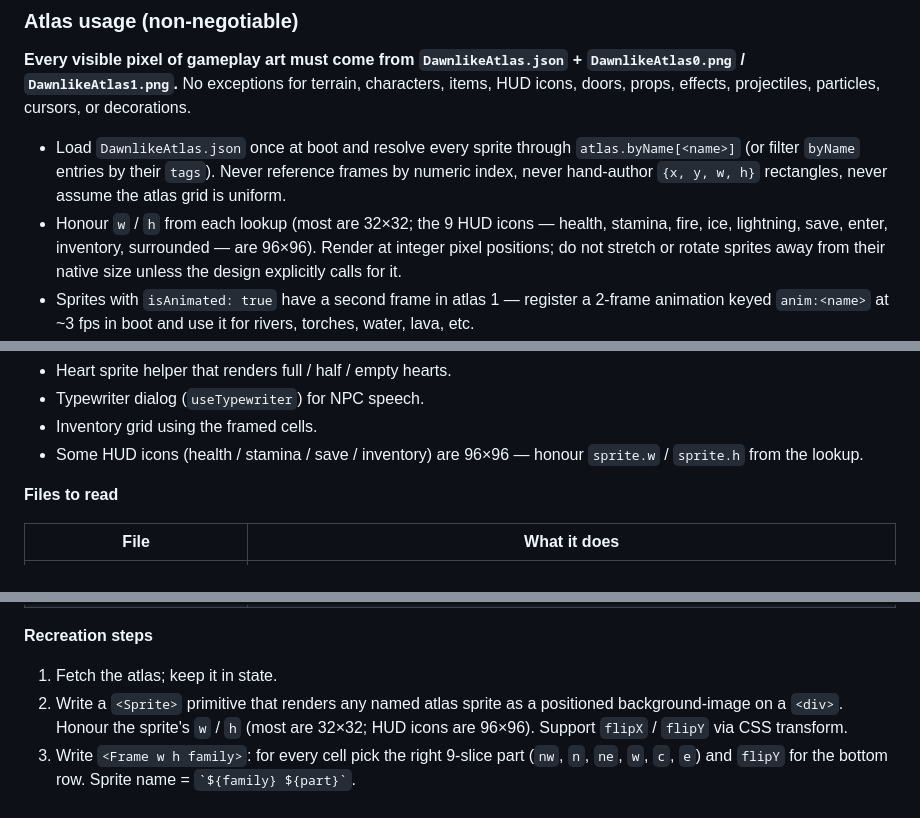
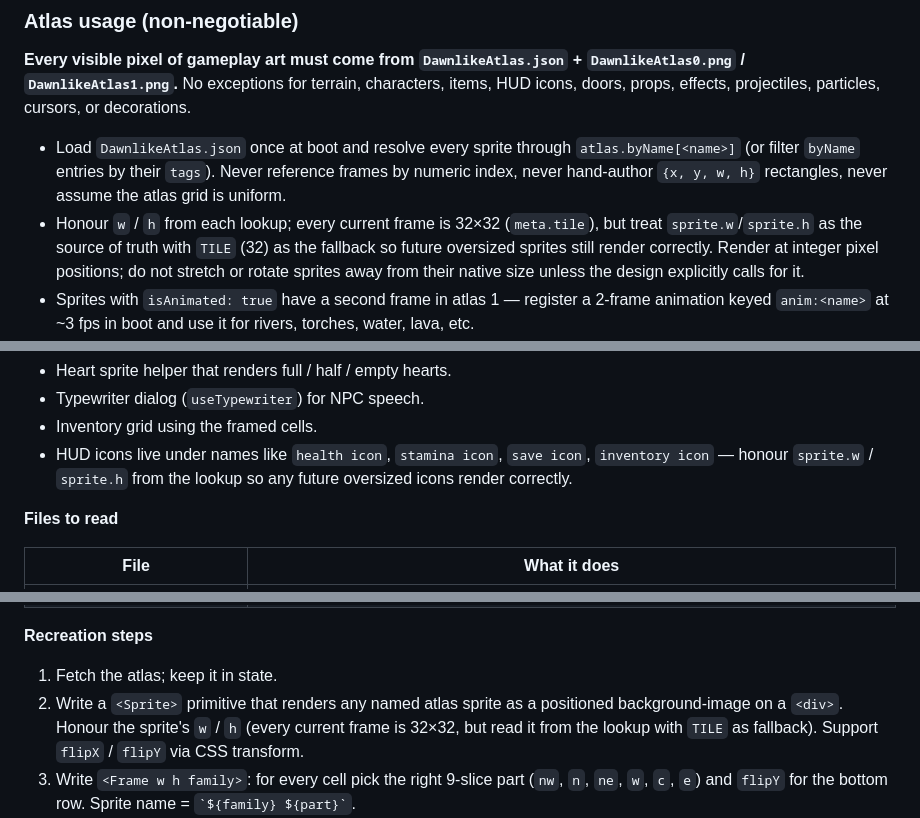
Before and after one commit to lucas-stanford/dawnlike-atlas, a Markdown page: Example_LLM_Prompts/game-template.md, 3 parts joined by grey strips. GitHub-like rendering.

Commit message:
prompts: drop incorrect 96×96 HUD icon size (all frames are 32×32)

```diff
--- a/Example_LLM_Prompts/game-template.md
+++ b/Example_LLM_Prompts/game-template.md
@@ -41,7 +41,7 @@ distinctive.
 **Every visible pixel of gameplay art must come from `DawnlikeAtlas.json` + `DawnlikeAtlas0.png` / `DawnlikeAtlas1.png`.** No exceptions for terrain, characters, items, HUD icons, doors, props, effects, projectiles, particles, cursors, or decorations.
 
 - Load `DawnlikeAtlas.json` once at boot and resolve every sprite through `atlas.byName[<name>]` (or filter `byName` entries by their `tags`). Never reference frames by numeric index, never hand-author `{x, y, w, h}` rectangles, never assume the atlas grid is uniform.
-- Honour `w` / `h` from each lookup (most are 32×32; the 9 HUD icons — health, stamina, fire, ice, lightning, save, enter, inventory, surrounded — are 96×96). Render at integer pixel positions; do not stretch or rotate sprites away from their native size unless the design explicitly calls for it.
+- Honour `w` / `h` from each lookup; every current frame is 32×32 (`meta.tile`), but treat `sprite.w`/`sprite.h` as the source of truth with `TILE` (32) as the fallback so future oversized sprites still render correctly. Render at integer pixel positions; do not stretch or rotate sprites away from their native size unless the design explicitly calls for it.
 - Sprites with `isAnimated: true` have a second frame in atlas 1 — register a 2-frame animation keyed `anim:<name>` at ~3 fps in boot and use it for rivers, torches, water, lava, etc.
 - Before adding anything new to the scene, **search the atlas first**: scan `byName` keys and `tags` for something that fits (`grep`-style filter on tags like `weapon`, `potion`, `door`, `tree`, `chest`, `floor`, `wall`, `monster`, `npc`, `gui`, `effect`). The atlas ships ~4,157 sprites across characters, items, objects, and GUI — assume the sprite you want is already there.
 - If you genuinely cannot find a fit, pick the closest atlas sprite and reuse it; **do not** substitute placeholder art. Specifically: no `Graphics.fillRect` / `Graphics.fillCircle` for game objects, no inline SVG, no emoji or unicode glyphs as sprites, no procedurally generated textures, no externally fetched images, no tinted recolours beyond what already exists in the atlas, no AI-generated assets, no "TODO sprite" rectangles.
@@ -287,7 +287,7 @@ atlas sprites.
 - Heart sprite helper that renders full / half / empty hearts.
 - Typewriter dialog (`useTypewriter`) for NPC speech.
 - Inventory grid using the framed cells.
-- Some HUD icons (health / stamina / save / inventory) are 96×96 — honour `sprite.w` / `sprite.h` from the lookup.
+- HUD icons live under names like `health icon`, `stamina icon`, `save icon`, `inventory icon` — honour `sprite.w` / `sprite.h` from the lookup so any future oversized icons render correctly.
 
 **Files to read**
 
@@ -301,7 +301,7 @@ atlas sprites.
 **Recreation steps**
 
 1. Fetch the atlas; keep it in state.
-2. Write a `<Sprite>` primitive that renders any named atlas sprite as a positioned background-image on a `<div>`. Honour the sprite's `w` / `h` (most are 32×32; HUD icons are 96×96). Support `flipX` / `flipY` via CSS transform.
+2. Write a `<Sprite>` primitive that renders any named atlas sprite as a positioned background-image on a `<div>`. Honour the sprite's `w` / `h` (every current frame is 32×32, but read it from the lookup with `TILE` as fallback). Support `flipX` / `flipY` via CSS transform.
 3. Write `<Frame w h family>`: for every cell pick the right 9-slice part (`nw`, `n`, `ne`, `w`, `c`, `e`) and `flipY` for the bottom row. Sprite name = `` `${family} ${part}` ``.
 4. Write `<Gauge color value segments>`: two passes — colored fill (`gauge <color> full|most|half|low` per segment) under chrome frame (`gauge chrome left|center|right`). For each segment, compute `frac = (value − segStart) / segWidth` and pick the level by quartile.
 5. Write a `heartSprite(hp, maxHp)` helper that lays out full / half / empty heart sprites.
```
Also changed, not shown: other parts of Example_LLM_Prompts/game-template.md (+1 -1 lines).
